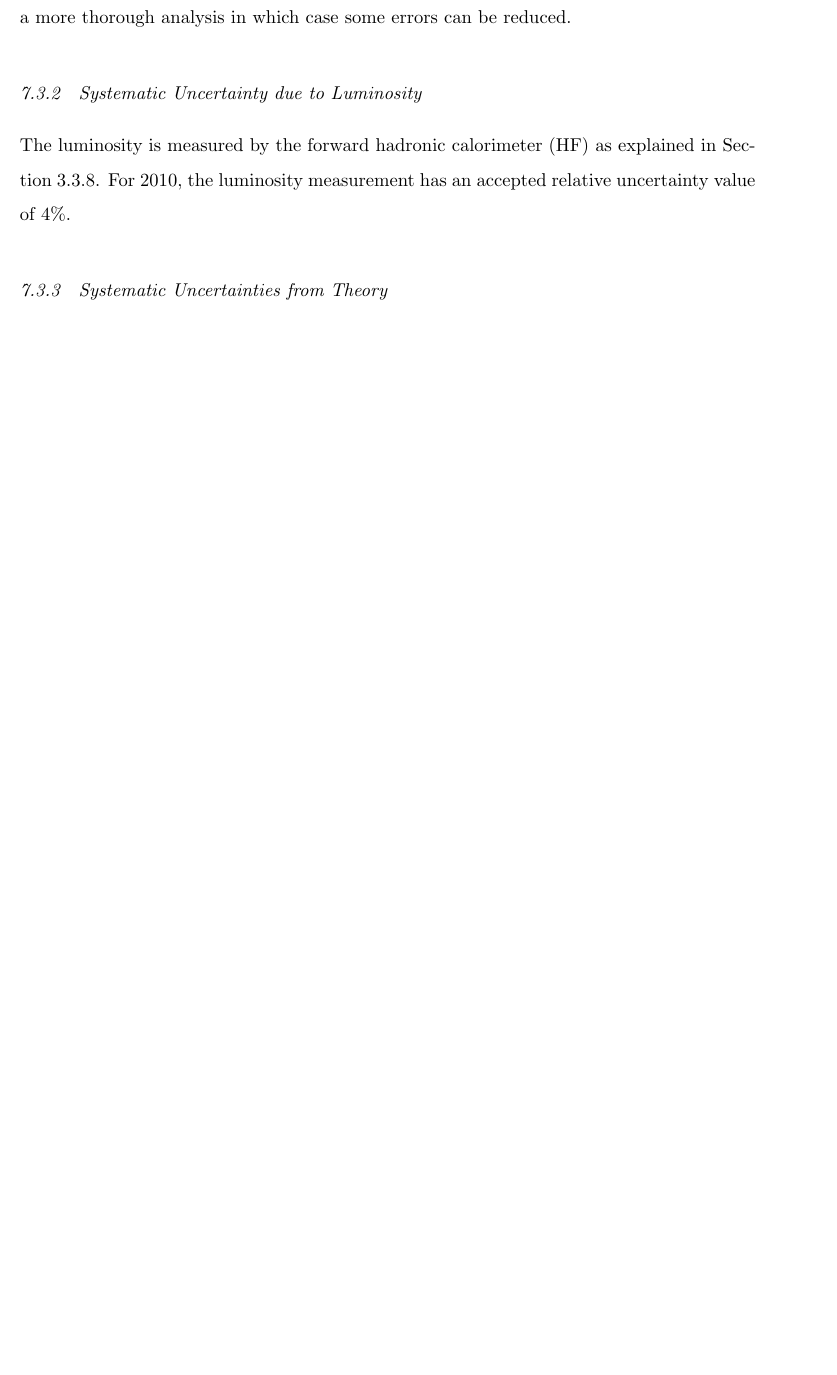
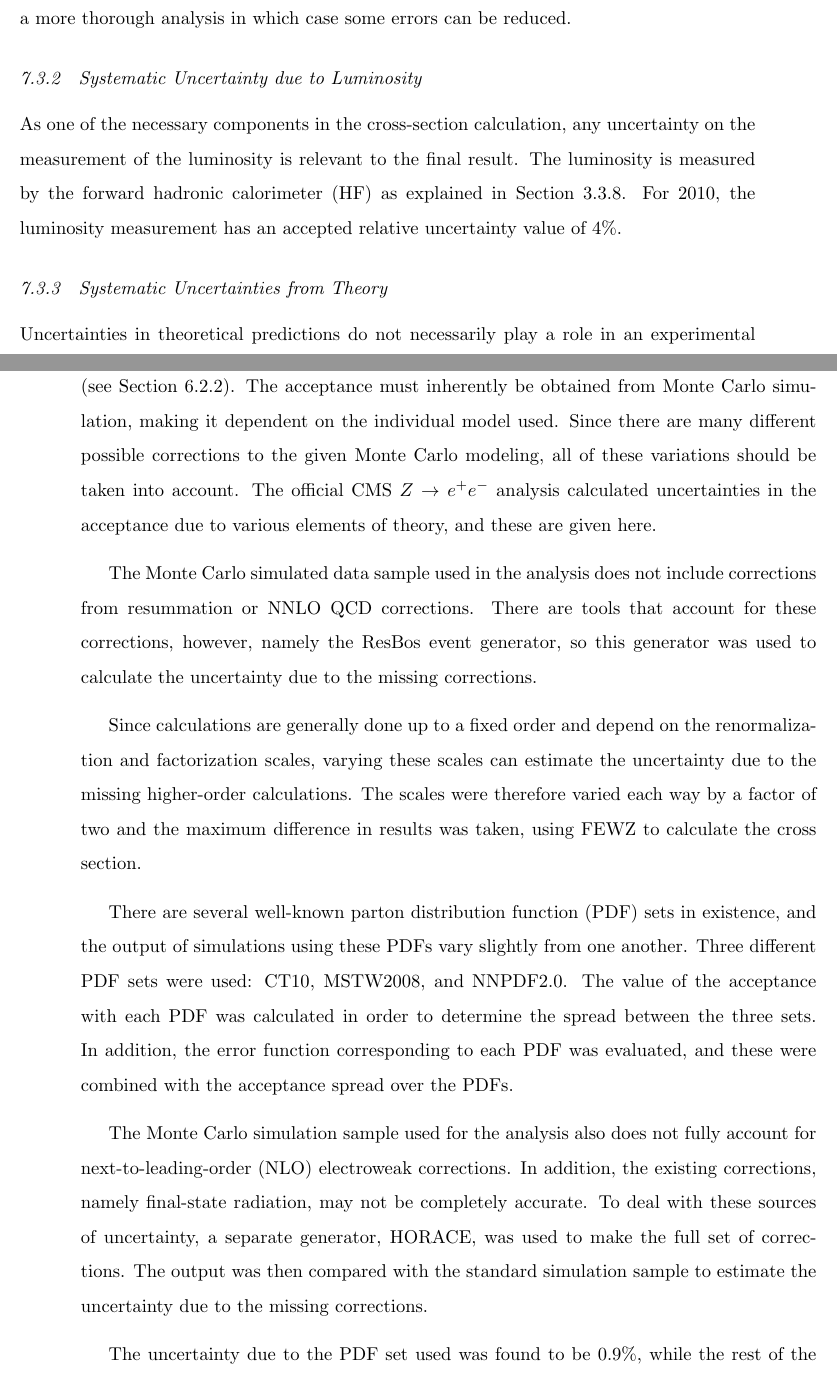
Before and after one commit to jll911/UserCode, a LaTeX thesis (Thesis/Leonard-Thesis.tex, which reads Thesis/analysisMethod.tex): part of page 74 of 85 before the commit and two parts of pages 74 and 75 of 86 after it, the two joined at a grey line, cut so that both start at the same text, the shorter picture padded with empty space. Compiled offline with pdfLaTeX.

Commit message:
Added theory syst stuff

```diff
--- a/Thesis/analysisMethod.tex
+++ b/Thesis/analysisMethod.tex
@@ -942,15 +942,116 @@ in which case some errors can be reduced.
 
 %   * lumi
 
+As one of the necessary components in the
+cross-section calculation,
+any uncertainty on the measurement of the luminosity
+is relevant to the final result.
 The luminosity is measured by the forward hadronic calorimeter (HF)
 as explained in Section~\ref{exp:lumi}.
 For 2010, the luminosity measurement has an accepted
-relative uncertainty value of 4\%.
+relative uncertainty value of 4\%.  % REFERENCE
 
 \subsection{Systematic Uncertainties from Theory}
 \label{anMeth:SystsTheory}
 
-   * theory systs (HOW TO REFERENCE??  Just reference VBTF paper, I guess...?)
+%   * theory systs (HOW TO REFERENCE??  Just reference VBTF paper, I guess...?)
+% the VBTF public paper aka PAS only has 3 lines on the theoretical uncertainties,
+% plus the two entries in the table.
+% I guess I can put in a little more detail, since it's not like it's secret
+
+%intro theory uncertainties
+
+Uncertainties in theoretical predictions do not
+necessarily play a role in an experimental measurement.
+However, the theoretical models do affect the
+calculation of the acceptance (see Section~\ref{evSel:acc}).
+The acceptance must inherently be obtained from
+Monte Carlo simulation, making it dependent on the
+individual model used.
+% how exactly does PDF affect Z rapidity, for example?
+Since there are many different possible corrections
+to the given Monte Carlo modeling,
+all of these variations should be taken into account.
+The official CMS \Zee analysis calculated % reference EWK-10-005 pas
+uncertainties in the acceptance due to
+various elements of theory,
+and these are given here.
+
+
+%details on what they did -- outline of AN 2010/055, basically!
+
+%QCD resummation and NNLO corrections % LOOKUP resummation
+
+The Monte Carlo simulated data sample used in the analysis
+does not include corrections from resummation or
+NNLO QCD corrections.
+There are tools that account for these corrections,
+however,
+namely the ResBos event generator, % REFERENCE
+so this generator was used to
+calculate the uncertainty due to the missing corrections.
+
+
+%higher order (>NNLO) QCD corrections
+
+Since calculations are generally done up to a fixed order
+and depend on the renormalization and factorization scales, % LOOKUP
+varying these scales can estimate the uncertainty due
+to the missing higher-order calculations.
+The scales were therefore varied each way by a factor of two
+and the maximum difference in results was taken,
+using FEWZ to calculate the cross section.  % ADD FEWZ THING TO SIM CH
+
+
+%PDF -- put to front, in its own section -- others all in same section?
+
+There are several well-known
+parton distribution function (PDF) sets
+in existence,
+and the output of simulations
+using these PDFs vary slightly from one another.
+Three different PDF sets were used:
+CT10, MSTW2008, and NNPDF2.0.
+The value of the acceptance with each PDF was calculated
+in order to determine the spread between the three sets.
+In addition, the error function corresponding to each PDF
+was evaluated,
+and these were combined with the acceptance spread
+over the PDFs.
+% 0.81\% according to table, 0.9\% according to PAS
+
+
+%NLO EWK corrections (missing full EWK, uncertainty in FSR; ISR found to be insignificant)
+
+The Monte Carlo simulation sample used for the analysis
+also does not fully account for next-to-leading-order (NLO)
+electroweak corrections.
+In addition, the existing corrections,
+namely final-state radiation,
+may not be completely accurate.
+To deal with these sources of uncertainty,
+a separate generator, HORACE,
+was used to make the full set of corrections.
+The output was then compared with the
+standard simulation sample to estimate
+the uncertainty due to the missing corrections.
+
+% WHY NOT JUST USE THESE BETTER GENERATORS FOR FULL SAMPLE IN THE FIRST PLACE???
+
+%Guess I'd better give numbers in public note:
+%PDF by themselves, others together,
+%then combined number
+
+The uncertainty due to the PDF set used
+was found to be 0.9\%,
+while the rest of the sources
+contributed a total of 1.4\%,
+for a combined value of 1.7\% relative uncertainty.
+
+% WILL BE REVISITED ONCE I'VE LEARNED MORE ABOUT EVENT GENERATORS AND THEORY!
+
+
+
 
 \subsection{Other Sources of Systematic Uncertainty}
 \label{anMeth:SystsOther}
```
Also changed, not shown: Thesis/Leonard-Thesis.pdf.
